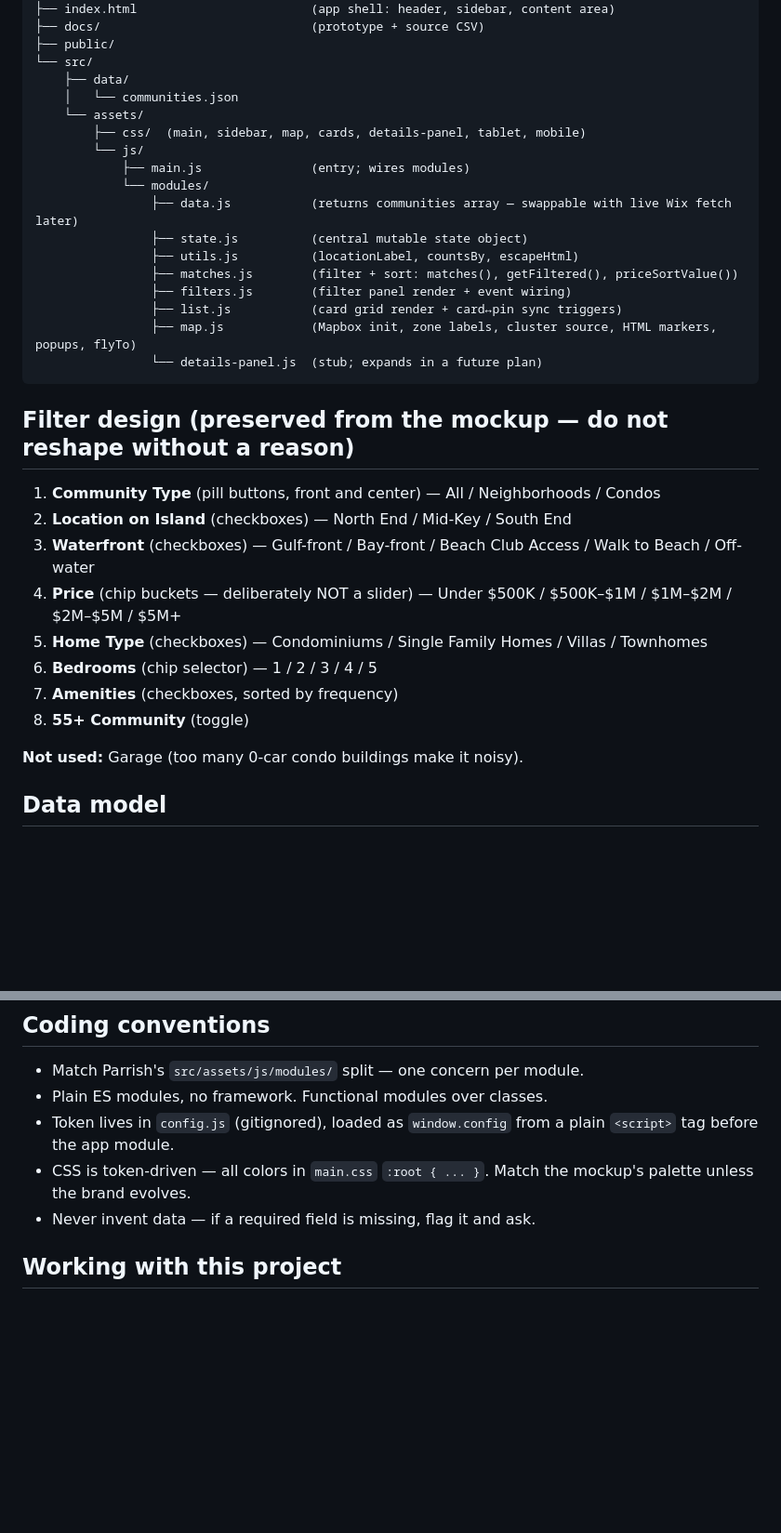
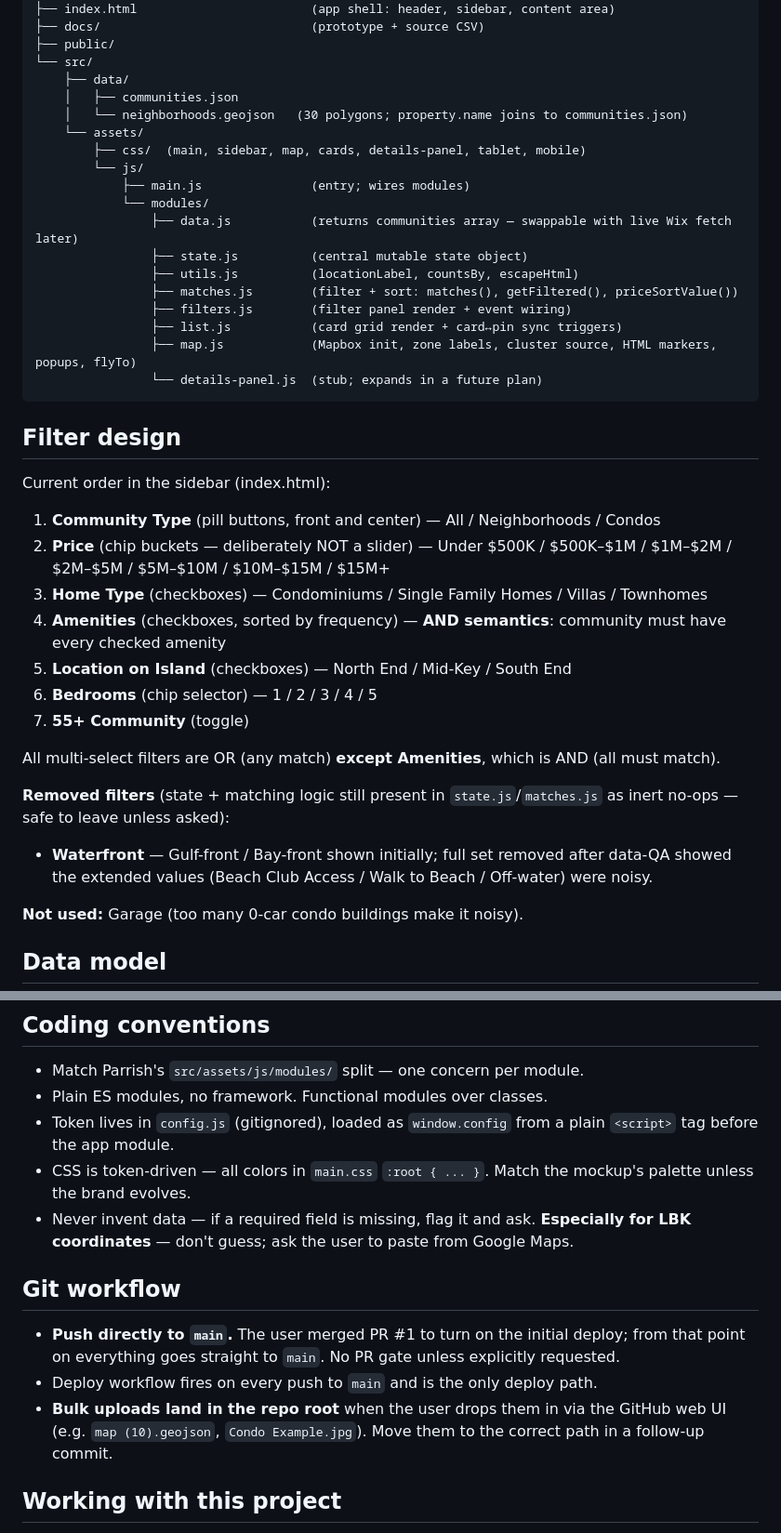
Before and after one commit to jeffreytwin/lifeinlongboatkey, a Markdown page: CLAUDE.md, 2 parts joined by grey strips. Shown at 93% size. GitHub-like rendering; blank space fills up the shorter version.

````diff
--- a/CLAUDE.md
+++ b/CLAUDE.md
@@ -50,7 +57,8 @@ lifeinlongboatkey/
 ├── public/
 └── src/
     ├── data/
-    │   └── communities.json
+    │   ├── communities.json
+    │   └── neighborhoods.geojson   (30 polygons; property.name joins to communities.json)
     └── assets/
         ├── css/  (main, sidebar, map, cards, details-panel, tablet, mobile)
         └── js/
@@ -66,16 +74,22 @@ lifeinlongboatkey/
                 └── details-panel.js  (stub; expands in a future plan)
 ```
 
-## Filter design (preserved from the mockup — do not reshape without a reason)
+## Filter design
+
+Current order in the sidebar (index.html):
 
 1. **Community Type** (pill buttons, front and center) — All / Neighborhoods / Condos
-2. **Location on Island** (checkboxes) — North End / Mid-Key / South End
-3. **Waterfront** (checkboxes) — Gulf-front / Bay-front / Beach Club Access / Walk to Beach / Off-water
-4. **Price** (chip buckets — deliberately NOT a slider) — Under $500K / $500K–$1M / $1M–$2M / $2M–$5M / $5M+
-5. **Home Type** (checkboxes) — Condominiums / Single Family Homes / Villas / Townhomes
+2. **Price** (chip buckets — deliberately NOT a slider) — Under $500K / $500K–$1M / $1M–$2M / $2M–$5M / $5M–$10M / $10M–$15M / $15M+
+3. **Home Type** (checkboxes) — Condominiums / Single Family Homes / Villas / Townhomes
+4. **Amenities** (checkboxes, sorted by frequency) — **AND semantics**: community must have every checked amenity
+5. **Location on Island** (checkboxes) — North End / Mid-Key / South End
 6. **Bedrooms** (chip selector) — 1 / 2 / 3 / 4 / 5
-7. **Amenities** (checkboxes, sorted by frequency)
-8. **55+ Community** (toggle)
+7. **55+ Community** (toggle)
+
+All multi-select filters are OR (any match) **except Amenities**, which is AND (all must match).
+
+**Removed filters** (state + matching logic still present in `state.js`/`matches.js` as inert no-ops — safe to leave unless asked):
+- **Waterfront** — Gulf-front / Bay-front shown initially; full set removed after data-QA showed the extended values (Beach Club Access / Walk to Beach / Off-water) were noisy.
 
 **Not used:** Garage (too many 0-car condo buildings make it noisy).
 
@@ -140,7 +166,13 @@ Each record in `src/data/communities.json` looks like:
 - Plain ES modules, no framework. Functional modules over classes.
 - Token lives in `config.js` (gitignored), loaded as `window.config` from a plain `<script>` tag before the app module.
 - CSS is token-driven — all colors in `main.css` `:root { ... }`. Match the mockup's palette unless the brand evolves.
-- Never invent data — if a required field is missing, flag it and ask.
+- Never invent data — if a required field is missing, flag it and ask. **Especially for LBK coordinates** — don't guess; ask the user to paste from Google Maps.
+
+## Git workflow
+
+- **Push directly to `main`.** The user merged PR #1 to turn on the initial deploy; from that point on everything goes straight to `main`. No PR gate unless explicitly requested.
+- Deploy workflow fires on every push to `main` and is the only deploy path.
+- **Bulk uploads land in the repo root** when the user drops them in via the GitHub web UI (e.g. `map (10).geojson`, `Condo Example.jpg`). Move them to the correct path in a follow-up commit.
 
 ## Working with this project
 
````
Also changed, not shown: other parts of CLAUDE.md (+30 -11 lines), SESSION_HANDOFF.md (added, +82 -0 lines).
